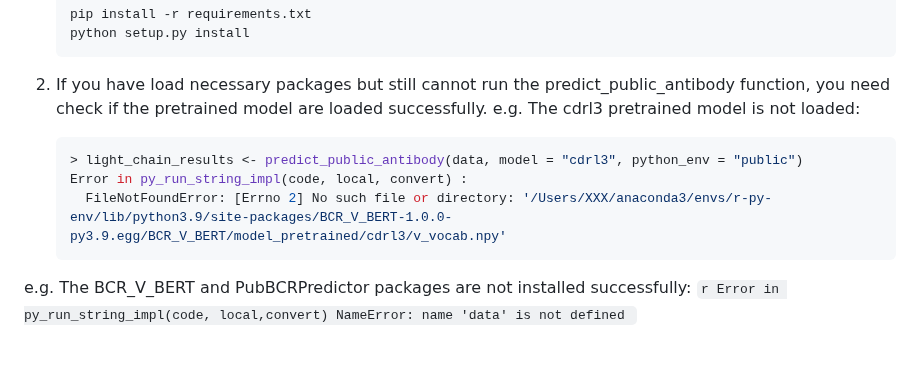
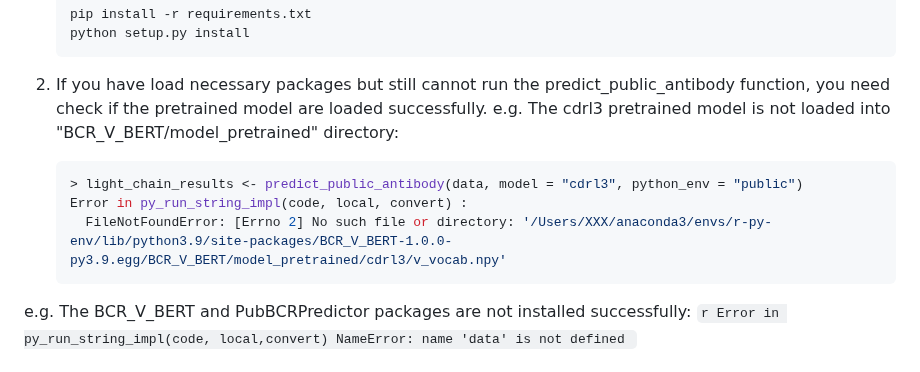
Before and after one commit to ZhangLabTJU/fastBCR, a Markdown page: example/README.md, the part around the change. GitHub-like rendering.

````diff
--- a/example/README.md
+++ b/example/README.md
@@ -297,12 +297,13 @@ If you experience any issues please add an issue to the [fastBCR Issues](https:/
     ```
 
 1. If you have load necessary packages but still cannot run the predict_public_antibody function, you need check if the pretrained model are loaded successfully.
-  e.g. The cdrl3 pretrained model is not loaded:
+  e.g. The cdrl3 pretrained model is not loaded into "BCR_V_BERT/model_pretrained" directory:
     ```r
     > light_chain_results <- predict_public_antibody(data, model = "cdrl3", python_env = "public")
     Error in py_run_string_impl(code, local, convert) :
       FileNotFoundError: [Errno 2] No such file or directory: '/Users/XXX/anaconda3/envs/r-py-env/lib/python3.9/site-packages/BCR_V_BERT-1.0.0-py3.9.egg/BCR_V_BERT/model_pretrained/cdrl3/v_vocab.npy'
     ```
+
   e.g. The BCR_V_BERT and PubBCRPredictor packages are not installed successfully:
     ```r
     Error in py_run_string_impl(code, local,convert)
````
